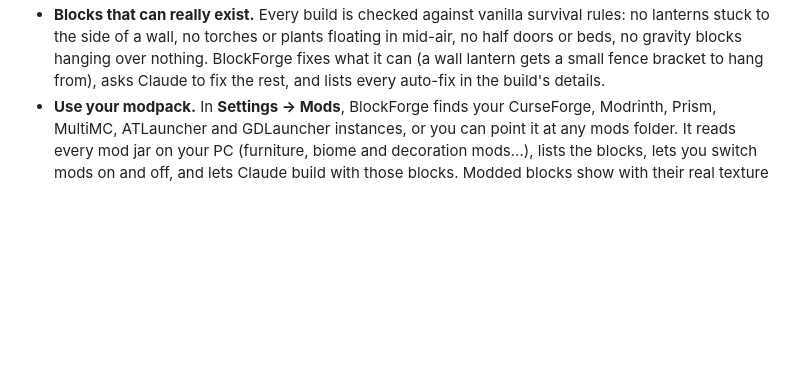
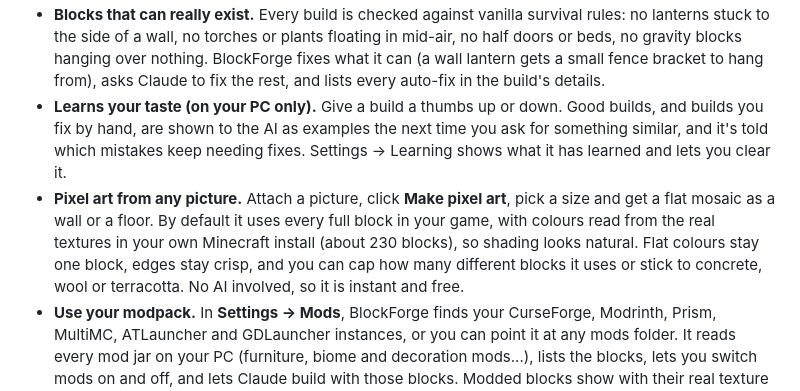
Before and after one commit to Ryn-labs/BlockForge, a Markdown page: README.md, the part around the change. GitHub-like rendering; blank space fills up the shorter version.

Commit message:
1.7.0: README for learning and pixel art

```diff
--- a/README.md
+++ b/README.md
@@ -51,6 +51,8 @@ Then you download it in the format you need. There's no paywall and no per-downl
   repeated lines are cached so they never cost credits twice, and your remaining credits are shown. If your
   credits run out or the key fails, Flint falls back to his offline voice by himself.
 - **Blocks that can really exist.** Every build is checked against vanilla survival rules: no lanterns stuck to the side of a wall, no torches or plants floating in mid-air, no half doors or beds, no gravity blocks hanging over nothing. BlockForge fixes what it can (a wall lantern gets a small fence bracket to hang from), asks Claude to fix the rest, and lists every auto-fix in the build's details.
+- **Learns your taste (on your PC only).** Give a build a thumbs up or down. Good builds, and builds you fix by hand, are shown to the AI as examples the next time you ask for something similar, and it's told which mistakes keep needing fixes. Settings → Learning shows what it has learned and lets you clear it.
+- **Pixel art from any picture.** Attach a picture, click **Make pixel art**, pick a size and get a flat mosaic as a wall or a floor. By default it uses every full block in your game, with colours read from the real textures in your own Minecraft install (about 230 blocks), so shading looks natural. Flat colours stay one block, edges stay crisp, and you can cap how many different blocks it uses or stick to concrete, wool or terracotta. No AI involved, so it is instant and free.
 - **Use your modpack.** In **Settings → Mods**, BlockForge finds your CurseForge, Modrinth, Prism, MultiMC, ATLauncher and GDLauncher instances, or you can point it at any mods folder. It reads every mod jar on your PC (furniture, biome and decoration mods...), lists the blocks, lets you switch mods on and off, and lets Claude build with those blocks. Modded blocks show with their real texture colours, and the schematic is saved for your pack's Minecraft version.
 - **Change it with Claude.** For example, "make the roof dark oak and add a balcony". You get a new version,
   and the original is kept.
```
